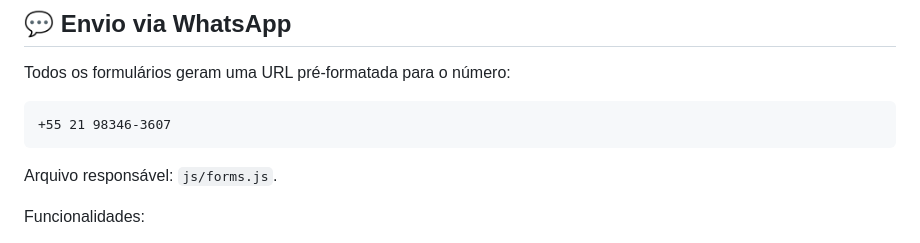
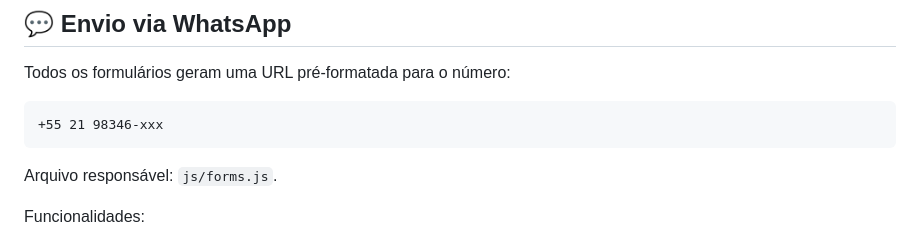
Before and after one commit to pentestestrategico/nandarodrigues, a Markdown page: README.md, the part around the change. Rendered like a GitHub page.

Commit message:
segunda atualização

````diff
--- a/README.md
+++ b/README.md
@@ -72,7 +72,7 @@ npx serve .
 ## 💬 Envio via WhatsApp
 Todos os formulários geram uma URL pré-formatada para o número:
 ```
-+55 21 98346-3607
++55 21 98346-xxx
 ```
 Arquivo responsável: `js/forms.js`.
 
````
